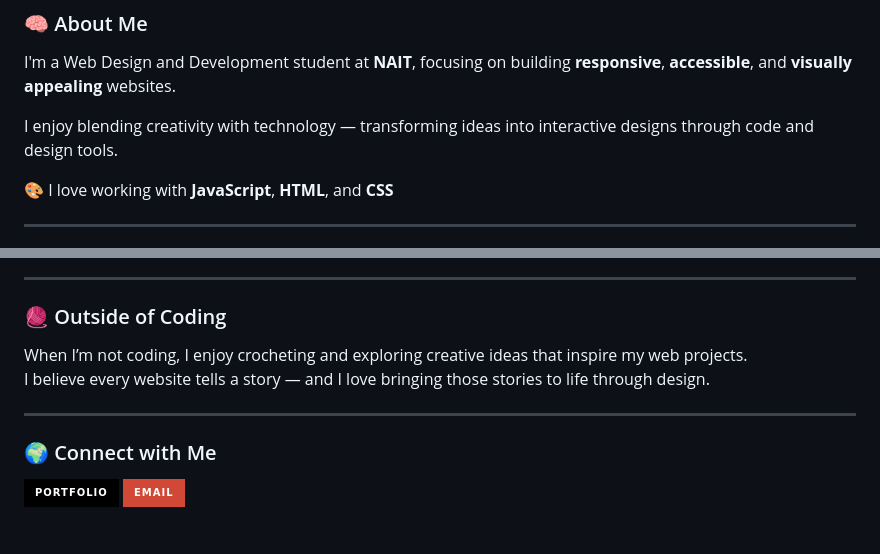
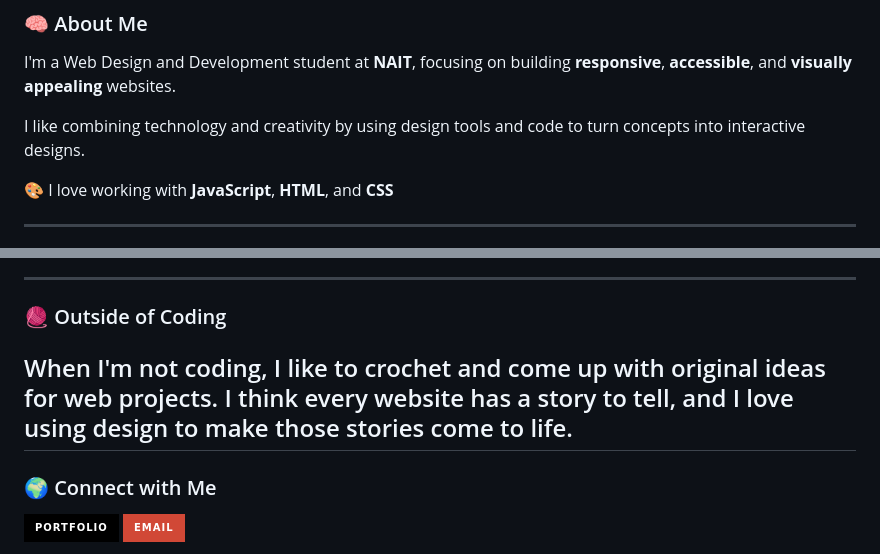
Before and after one commit to jleehamilton/jleehamilton, a Markdown page: README.md, 2 parts joined by grey strips. Rendered like a GitHub page; badges without logos.

Commit message:
content update

```diff
--- a/README.md
+++ b/README.md
@@ -9,7 +9,7 @@
 ### 🧠 About Me
 I'm a Web Design and Development student at **NAIT**, focusing on building **responsive**, **accessible**, and **visually appealing** websites.
 
-I enjoy blending creativity with technology — transforming ideas into interactive designs through code and design tools.
+I like combining technology and creativity by using design tools and code to turn concepts into interactive designs.
 
 🎨 I love working with **JavaScript**, **HTML**, and **CSS**
 
@@ -42,9 +42,7 @@ I enjoy blending creativity with technology — transforming ideas into interact
 ---
 
 ### 🧶 Outside of Coding
-When I’m not coding, I enjoy crocheting and exploring creative ideas that inspire my web projects.
-I believe every website tells a story — and I love bringing those stories to life through design.
-
+When I'm not coding, I like to crochet and come up with original ideas for web projects. I think every website has a story to tell, and I love using design to make those stories come to life.
 ---
 
 ### 🌍 Connect with Me
```
